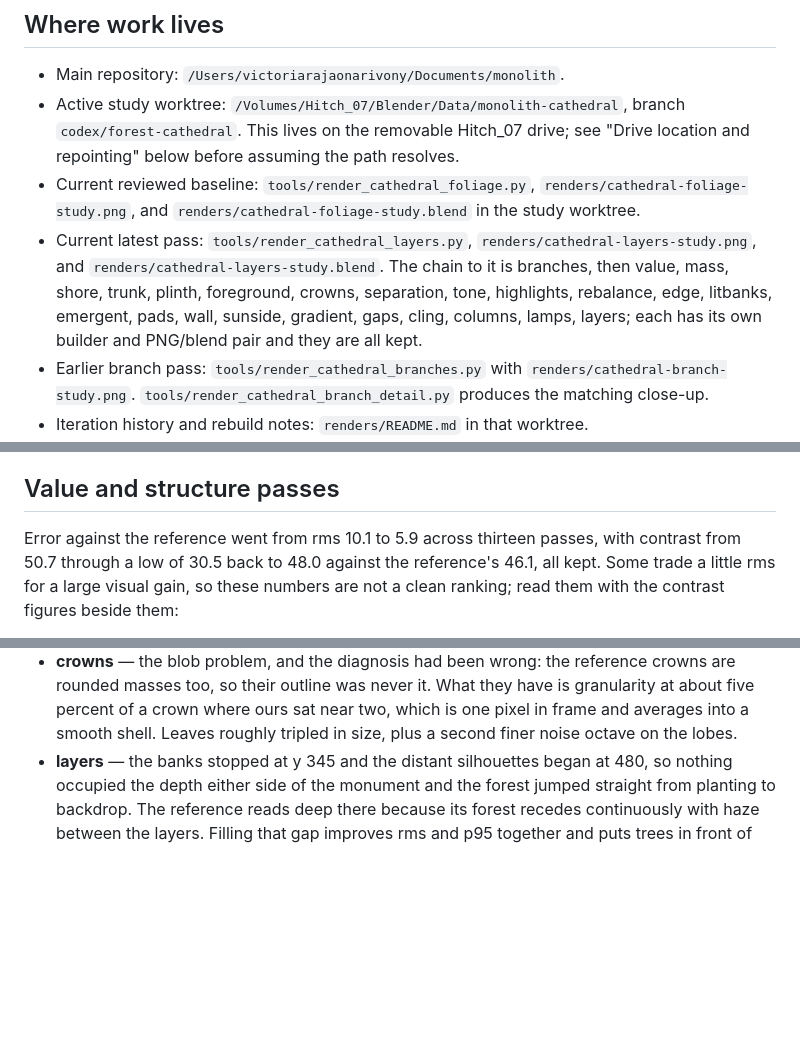
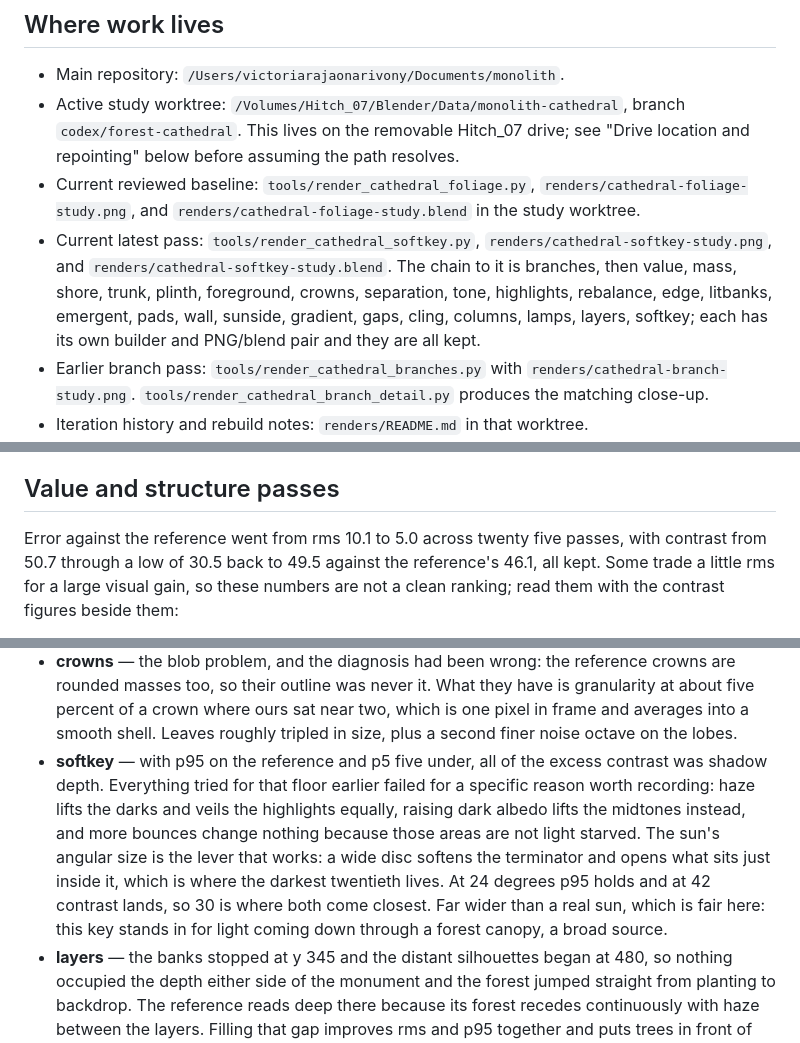
Before and after one commit to lrakoto/monolith, a Markdown page: BLENDER_HANDOFF.md, 3 parts joined by grey strips. Drawn GitHub-style; blank space fills up the shorter version.

Commit message:
Record the soft key pass in the handoff
The previous commit went in without it: the handoff edit aborted on a stale
anchor and, because that ran as its own step, the commit proceeded regardless.

Co-Authored-By: Claude Opus 5 <noreply@anthropic.com>
Claude-Session: https://claude.ai/code/session_01CQggpvyYfDz7WDguqkPGYH

```diff
--- a/BLENDER_HANDOFF.md
+++ b/BLENDER_HANDOFF.md
@@ -7,7 +7,7 @@ Updated 2026-09-10. Read this before continuing the cinematic forest work. This
 - Main repository: `/Users/victoriarajaonarivony/Documents/monolith`.
 - Active study worktree: `/Volumes/Hitch_07/Blender/Data/monolith-cathedral`, branch `codex/forest-cathedral`. This lives on the removable Hitch_07 drive; see "Drive location and repointing" below before assuming the path resolves.
 - Current reviewed baseline: `tools/render_cathedral_foliage.py`, `renders/cathedral-foliage-study.png`, and `renders/cathedral-foliage-study.blend` in the study worktree.
-- Current latest pass: `tools/render_cathedral_layers.py`, `renders/cathedral-layers-study.png`, and `renders/cathedral-layers-study.blend`. The chain to it is branches, then value, mass, shore, trunk, plinth, foreground, crowns, separation, tone, highlights, rebalance, edge, litbanks, emergent, pads, wall, sunside, gradient, gaps, cling, columns, lamps, layers; each has its own builder and PNG/blend pair and they are all kept.
+- Current latest pass: `tools/render_cathedral_softkey.py`, `renders/cathedral-softkey-study.png`, and `renders/cathedral-softkey-study.blend`. The chain to it is branches, then value, mass, shore, trunk, plinth, foreground, crowns, separation, tone, highlights, rebalance, edge, litbanks, emergent, pads, wall, sunside, gradient, gaps, cling, columns, lamps, layers, softkey; each has its own builder and PNG/blend pair and they are all kept.
 - Earlier branch pass: `tools/render_cathedral_branches.py` with `renders/cathedral-branch-study.png`. `tools/render_cathedral_branch_detail.py` produces the matching close-up.
 - Iteration history and rebuild notes: `renders/README.md` in that worktree.
 - Source meshes: `assets/cathedral/cathedral-trunks.blend`.
@@ -148,8 +148,8 @@ worse: a pond that measured correct and read as a flat mint slab, and trunk foli
 
 ## Value and structure passes
 
-Error against the reference went from rms 10.1 to 5.9 across thirteen passes, with contrast from
-50.7 through a low of 30.5 back to 48.0 against the reference's 46.1, all kept. Some trade a
+Error against the reference went from rms 10.1 to 5.0 across twenty five passes, with contrast from
+50.7 through a low of 30.5 back to 49.5 against the reference's 46.1, all kept. Some trade a
 little rms for a large visual gain, so these numbers are not a clean ranking; read them with the
 contrast figures beside them:
 
@@ -176,6 +176,14 @@ contrast figures beside them:
   masses too, so their outline was never it. What they have is granularity at about five percent of
   a crown where ours sat near two, which is one pixel in frame and averages into a smooth shell.
   Leaves roughly tripled in size, plus a second finer noise octave on the lobes.
+- **softkey** — with p95 on the reference and p5 five under, all of the excess contrast was shadow
+  depth. Everything tried for that floor earlier failed for a specific reason worth recording: haze
+  lifts the darks and veils the highlights equally, raising dark albedo lifts the midtones instead,
+  and more bounces change nothing because those areas are not light starved. The sun's angular size
+  is the lever that works: a wide disc softens the terminator and opens what sits just inside it,
+  which is where the darkest twentieth lives. At 24 degrees p95 holds and at 42 contrast lands, so
+  30 is where both come closest. Far wider than a real sun, which is fair here: this key stands in
+  for light coming down through a forest canopy, a broad source.
 - **layers** — the banks stopped at y 345 and the distant silhouettes began at 480, so nothing
   occupied the depth either side of the monument and the forest jumped straight from planting to
   backdrop. The reference reads deep there because its forest recedes continuously with haze
```
